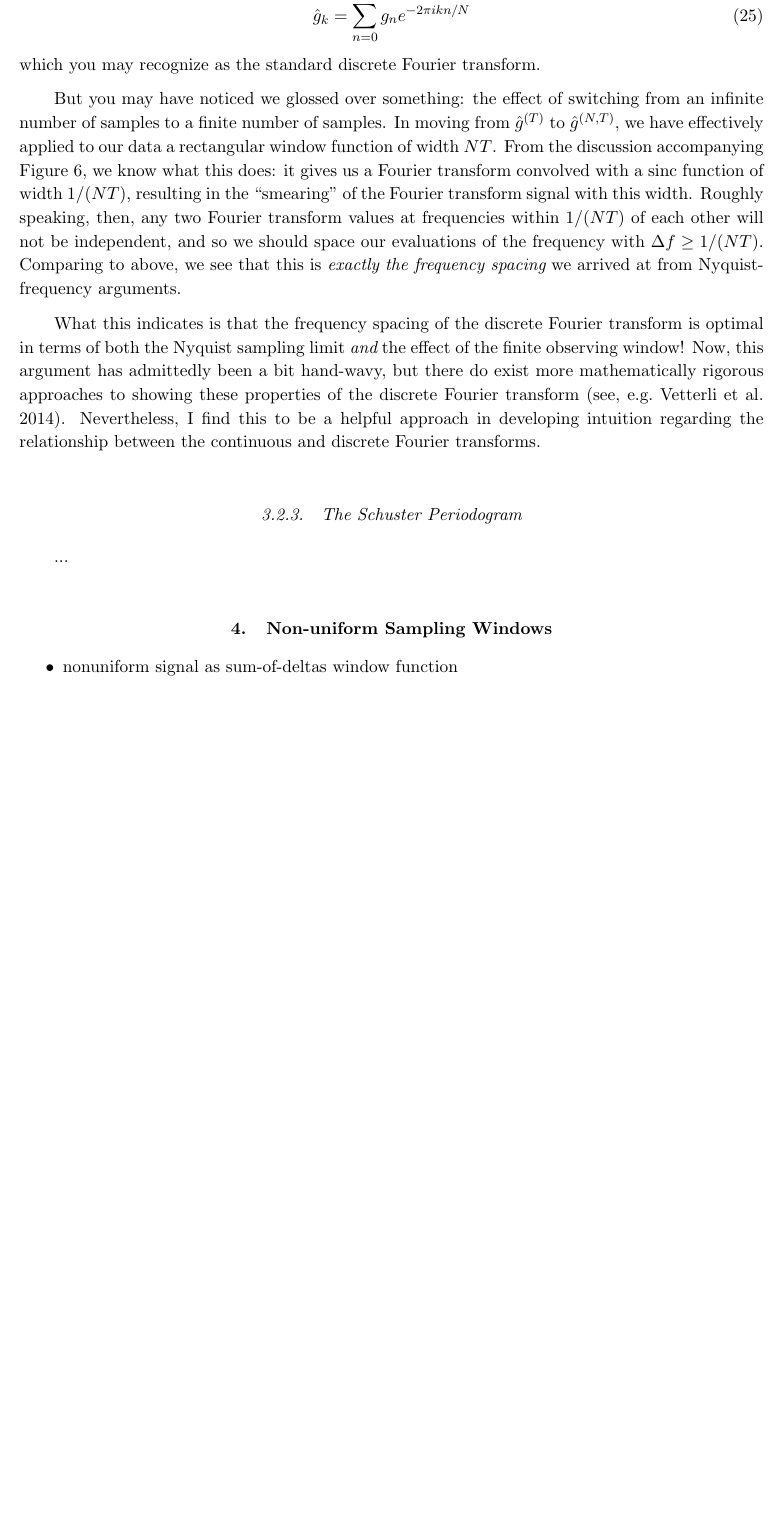
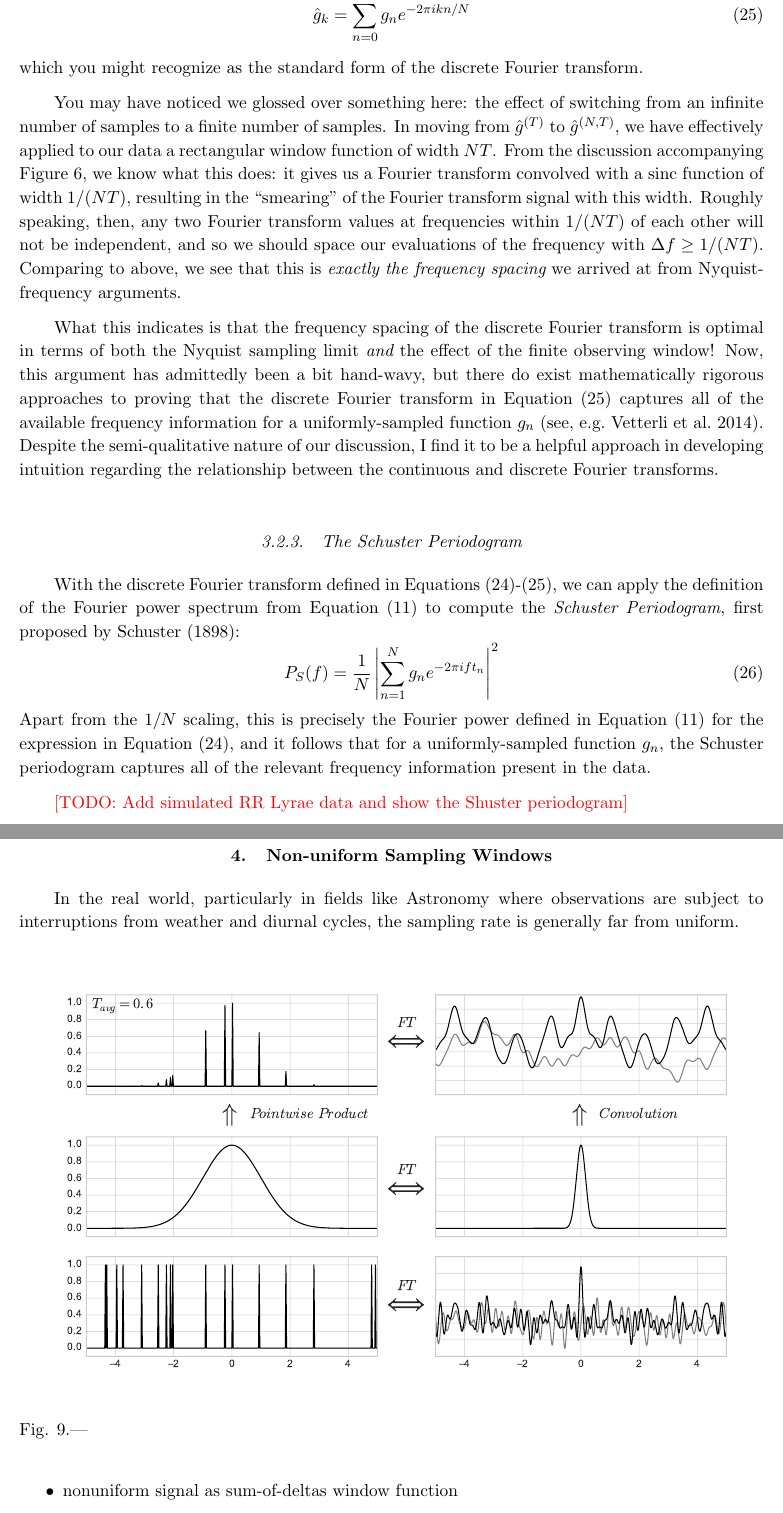
Before and after one commit to jakevdp/PracticalLombScargle, a LaTeX paper (paper.tex): part of page 12 of 14 before the commit and two parts of pages 12 and 13 of 15 after it, the two joined at a grey line, cut so that both start at the same text, the shorter picture padded with empty space. Compiled offline with pdfLaTeX.

Commit message:
Add random window figures

```diff
--- a/paper.tex
+++ b/paper.tex
@@ -466,9 +477,11 @@ $\hat{g}_k \equiv \hat{g}^{(N, T)}(k\Delta f)$, we can write
 \begin{equation}
   \hat{g}_k = \sum_{n=0}^N g_n e^{-2\pi i k n / N}
+  \eqlabel{DFT}
 \end{equation}
-which you may recognize as the standard discrete Fourier transform.
+which you might recognize as the standard form of the discrete Fourier
+transform.
 
-But you may have noticed we glossed over something: the effect of switching
+You may have noticed we glossed over something here: the effect of switching
 from an infinite number of samples to a finite number of samples.
 In moving from $\hat{g}^{(T)}$ to $\hat{g}^{(N,T)}$, we have effectively applied
 to our data a rectangular window function of width $NT$.
@@ -485,17 +498,41 @@ we arrived at from Nyquist-frequency arguments.
 What this indicates is that the frequency spacing of the discrete Fourier
 transform is optimal in terms of both the Nyquist sampling limit
 {\it and} the effect of the finite observing window!
-Now, this argument has admittedly been a bit hand-wavy, but there do exist more
-mathematically rigorous approaches to showing these
-properties of the discrete Fourier transform
+Now, this argument has admittedly been a bit hand-wavy, but there do exist
+mathematically rigorous approaches to proving that the discrete Fourier
+transform in \eq{DFT} captures all of the available frequency information
+for a uniformly-sampled function $g_n$
 \citep[see, e.g.][]{FoundationsOfSignalProcessing}.
-Nevertheless, I find this to be a helpful approach
+Despite the semi-qualitative nature of our discussion,
+I find it to be a helpful approach
 in developing intuition regarding the relationship between the
 continuous and discrete Fourier transforms.
 
 \subsubsection{The Schuster Periodogram}
 
-...
+With the discrete Fourier transform defined in \eqs{DFT_f}{DFT}, we can
+apply the definition of the Fourier power spectrum from \eq{power-spectrum}
+to compute the {\it Schuster Periodogram}, first proposed by \citet{Schuster98}:
+\begin{equation}
+  P_S(f) = \frac{1}{N}\left|\sum_{n=1}^N g_n e^{-2\pi i f t_n}\right|^2
+\end{equation}
+Apart from the $1/N$ scaling, this is precisely the Fourier power defined
+in \eq{power-spectrum} for the expression in \eq{DFT_f}, and it follows that
+for a uniformly-sampled function $g_n$, the Schuster periodogram captures
+all of the relevant frequency information present in the data.
+
+\todo{Add simulated RR Lyrae data and show the Shuster periodogram}
 
 
 \section{Non-uniform Sampling Windows}
+
+In the real world, particularly in fields like Astronomy where observations are
+subject to interruptions from weather and diurnal cycles, the sampling rate
+is generally far from uniform.
+
+
+\begin{figure}[ht]
+  \centering
+  \includegraphics[width=\textwidth]{fig10_random_window}
+  \caption{
+    \figlabel{random_window}}
@@ -502,3 +547,5 @@ continuous and discrete Fourier transforms.
+\end{figure}
+
 
 \begin{itemize}
   \item nonuniform signal as sum-of-deltas window function
```
Also changed, not shown: figures/fig06_Tophat_Window.pdf, figures/fig07_comb_window_1.pdf, figures/fig08_comb_window_2.pdf, figures/fig10_random_window.pdf (added), figures/fig11_random_window_2.pdf (added), paper.tex (49 more changed lines), 1 other file.
